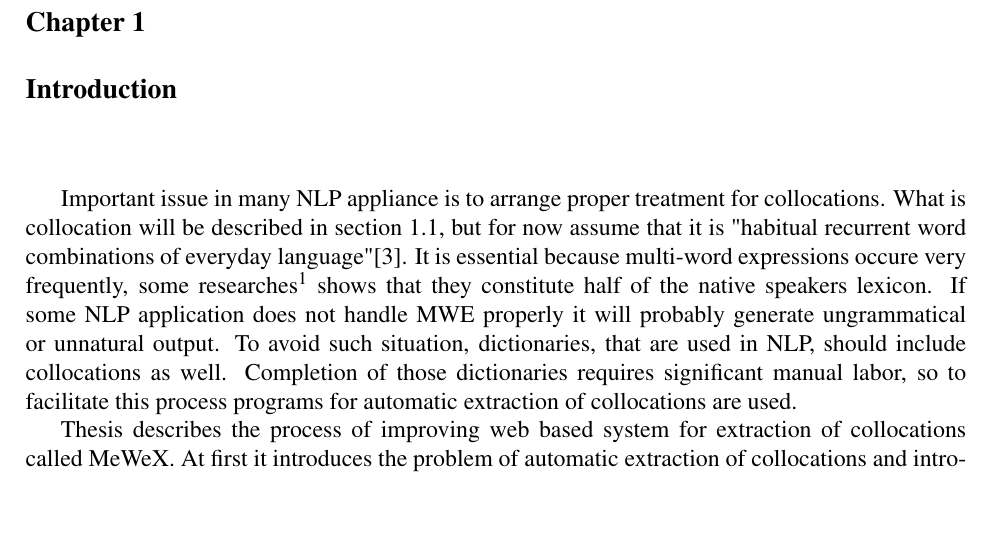
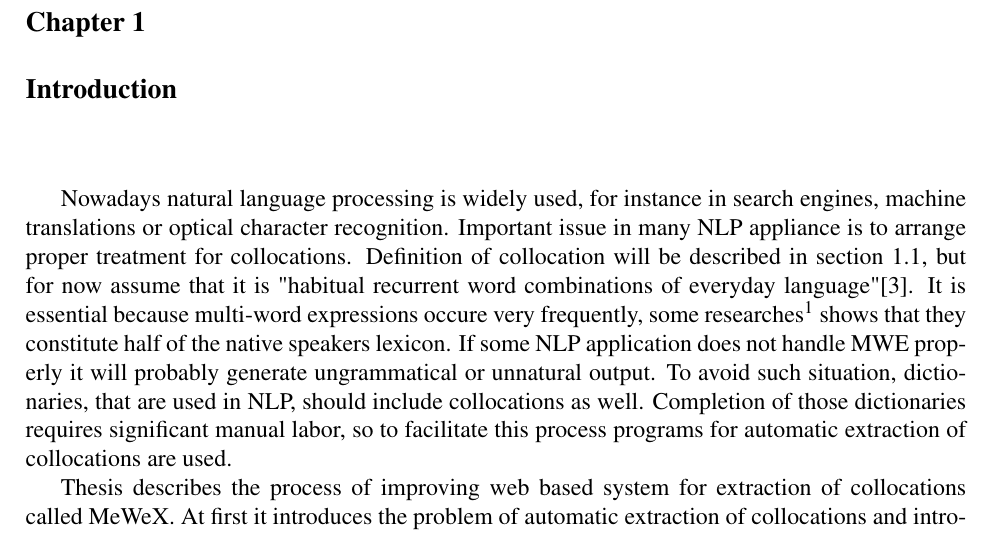
Before and after one commit to MGniew/MeWeX, a LaTeX thesis (Diploma Thesis/inz_danielewicz/main.tex, which reads Diploma Thesis/inz_danielewicz/tex/Chapter1_Introduction.tex): part of page 6 of 37, cut so that both start at the same text, the shorter picture padded with empty space. Compiled offline with pdfLaTeX.

Commit message:
Thesis, chap1.

```diff
--- a/Diploma Thesis/inz_danielewicz/tex/Chapter1_Introduction.tex
+++ b/Diploma Thesis/inz_danielewicz/tex/Chapter1_Introduction.tex
@@ -1,10 +1,8 @@
 
 \chapter{Introduction}
 
-% In nowadays there are many
-
-
-Important issue in many NLP appliance is to arrange proper treatment for collocations. What is collocation will be described in
+Nowadays natural language processing is widely used, for instance in search engines, machine translations or optical character recognition.
+Important issue in many NLP appliance is to arrange proper treatment for collocations. Definition of collocation will be described in
 section \ref{col_def}, but for now assume that it is "habitual recurrent word combinations of everyday language"\cite{ramisch}.
 It is essential because multi-word expressions occure very frequently, some researches\footnote{
 \textit{The Architecture of the Language Faculty}, Jackendoff R., 1997} shows that they constitute half of the native speakers lexicon.
```
